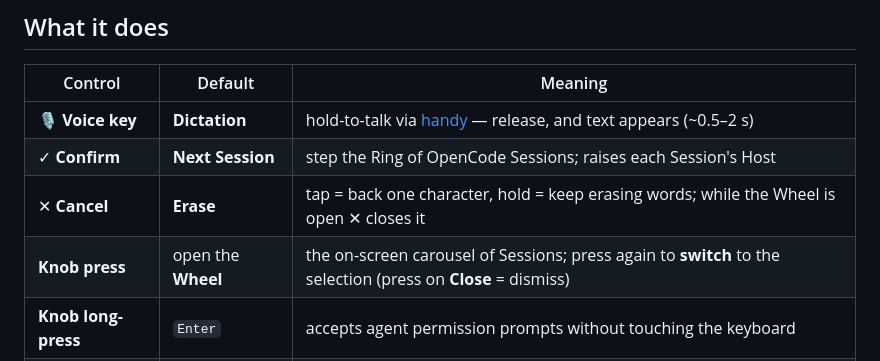
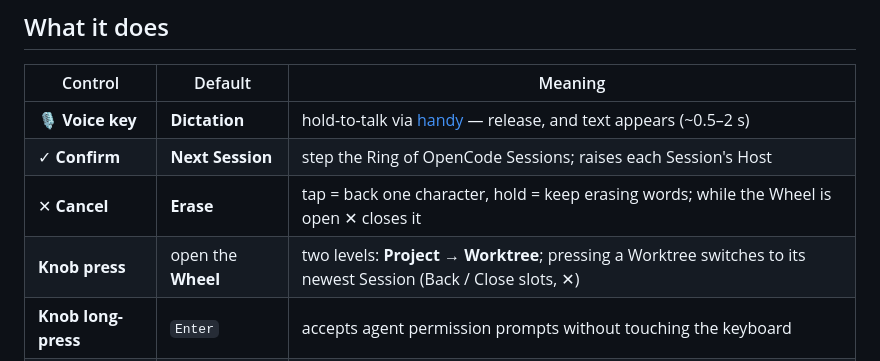
Before and after one commit to jimOnAir/vibekey, a Markdown page: README.md, the part around the change. GitHub-like rendering.

```diff
--- a/README.md
+++ b/README.md
@@ -25,7 +25,7 @@ OpenCode/Orca agent Presets — planned entirely as a
 | 🎙 **Voice key** | **Dictation** | hold-to-talk via [handy](docs/presets.md#dictation) — release, and text appears (~0.5–2 s) |
 | ✓ **Confirm** | **Next Session** | step the Ring of OpenCode Sessions; raises each Session's Host |
 | ✕ **Cancel** | **Erase** | tap = back one character, hold = keep erasing words; while the Wheel is open ✕ closes it |
-| **Knob press** | open the **Wheel** | the on-screen carousel of Sessions; press again to **switch** to the selection (press on **Close** = dismiss) |
+| **Knob press** | open the **Wheel** | two levels: **Project → Worktree**; pressing a Worktree switches to its newest Session (Back / Close slots, ✕) |
 | **Knob long-press** | `Enter` | accepts agent permission prompts without touching the keyboard |
 | **Knob turn** | move the **Ring** | Wheel open: selects only — no switch until you press; Wheel closed: steps and raises the Host live |
 
```
Also changed, not shown: docs/presets.md (+11 -9 lines), spec.md (+10 -2 lines), docs/images/ring-overlay.png, 2 other files.
